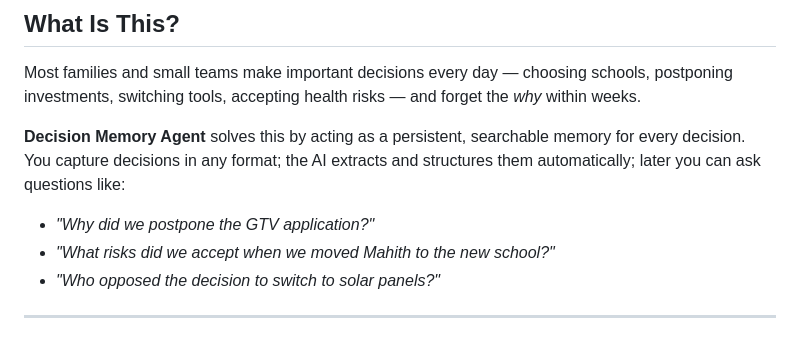
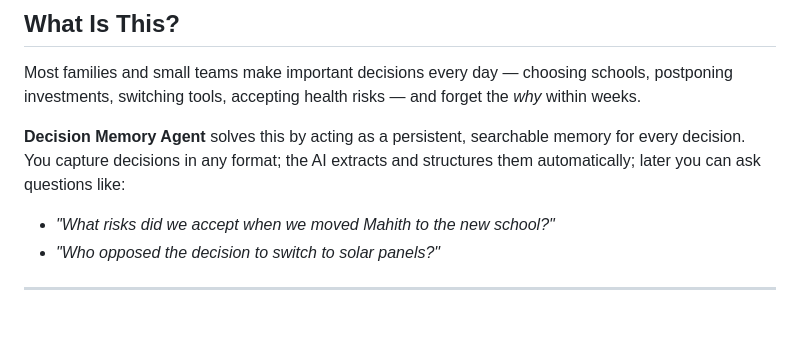
Before and after one commit to saravanandharma/decision-memory-ai-agent, a Markdown page: README.md, the part around the change. Rendered like a GitHub page.

Commit message:
Update README to remove specific decision examples
Removed example questions from the README.

```diff
--- a/README.md
+++ b/README.md
@@ -33,7 +33,6 @@ Most families and small teams make important decisions every day — choosing sc
 
 **Decision Memory Agent** solves this by acting as a persistent, searchable memory for every decision. You capture decisions in any format; the AI extracts and structures them automatically; later you can ask questions like:
 
-- *"Why did we postpone the GTV application?"*
 - *"What risks did we accept when we moved Mahith to the new school?"*
 - *"Who opposed the decision to switch to solar panels?"*
 
```
